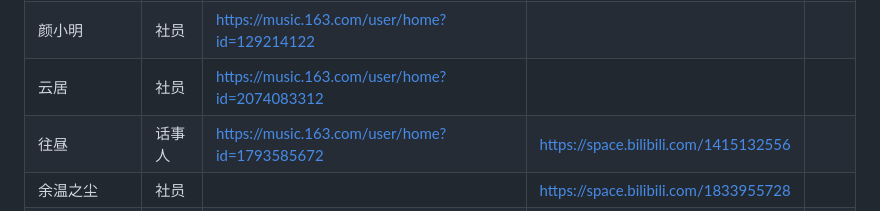
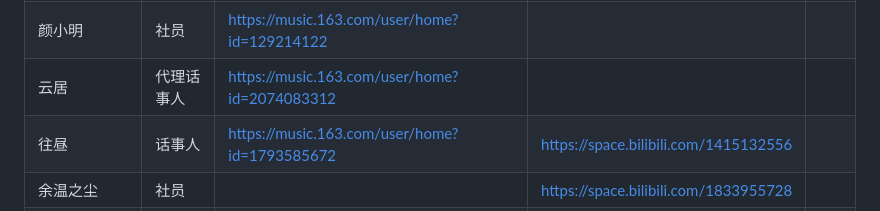
Before and after one commit to Warsic/warsic.github.io, a Markdown page: organ/conduct-depart.md, the part around one of its changes. Rendered like a GitHub page.

Commit message:
Update department members

```diff
--- a/organ/conduct-depart.md
+++ b/organ/conduct-depart.md
@@ -26,7 +26,7 @@
 | 向夜 | 社员 | <https://music.163.com/user/home?id=3272263200> |||
 | 小鱼青苔 | 社员 | <https://music.163.com/user/home?id=1387789411> |||
 | 颜小明 | 社员 | <https://music.163.com/user/home?id=129214122> |||
-| 云居 | 社员 | <https://music.163.com/user/home?id=2074083312> |||
+| 云居 | 代理话事人 | <https://music.163.com/user/home?id=2074083312> |||
 | 往昼 | 话事人 | <https://music.163.com/user/home?id=1793585672> | <https://space.bilibili.com/1415132556> ||
 | 余温之尘 | 社员 || <https://space.bilibili.com/1833955728> ||
 | 汐漉生 | 社员 | <https://music.163.com/user/home?id=550357585> | <https://space.bilibili.com/97203337> ||
```
Also changed, not shown: other parts of organ/conduct-depart.md (+1 -0 lines), organ/liter-depart.md (+0 -1 lines).
